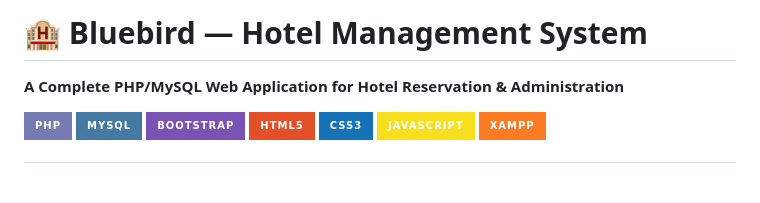
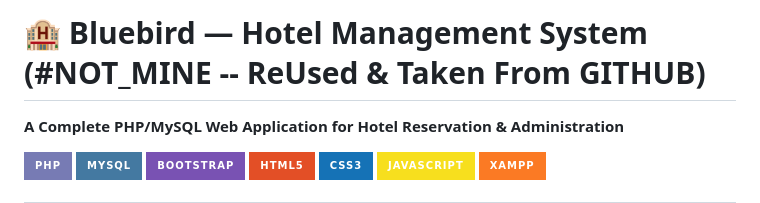
Before and after one commit to Mohamed-Teba/Full-Hotel-Management-System, a Markdown page: README.md, the part around the change. GitHub-like rendering; badges without logos; blank space fills up the shorter version.

```diff
--- a/README.md
+++ b/README.md
@@ -1,4 +1,4 @@
-# 🏨 **Bluebird — Hotel Management System**
+# 🏨 **Bluebird — Hotel Management System (#NOT_MINE -- ReUsed & Taken From GITHUB)**
 
 **A Complete PHP/MySQL Web Application for Hotel Reservation & Administration**
 
```
